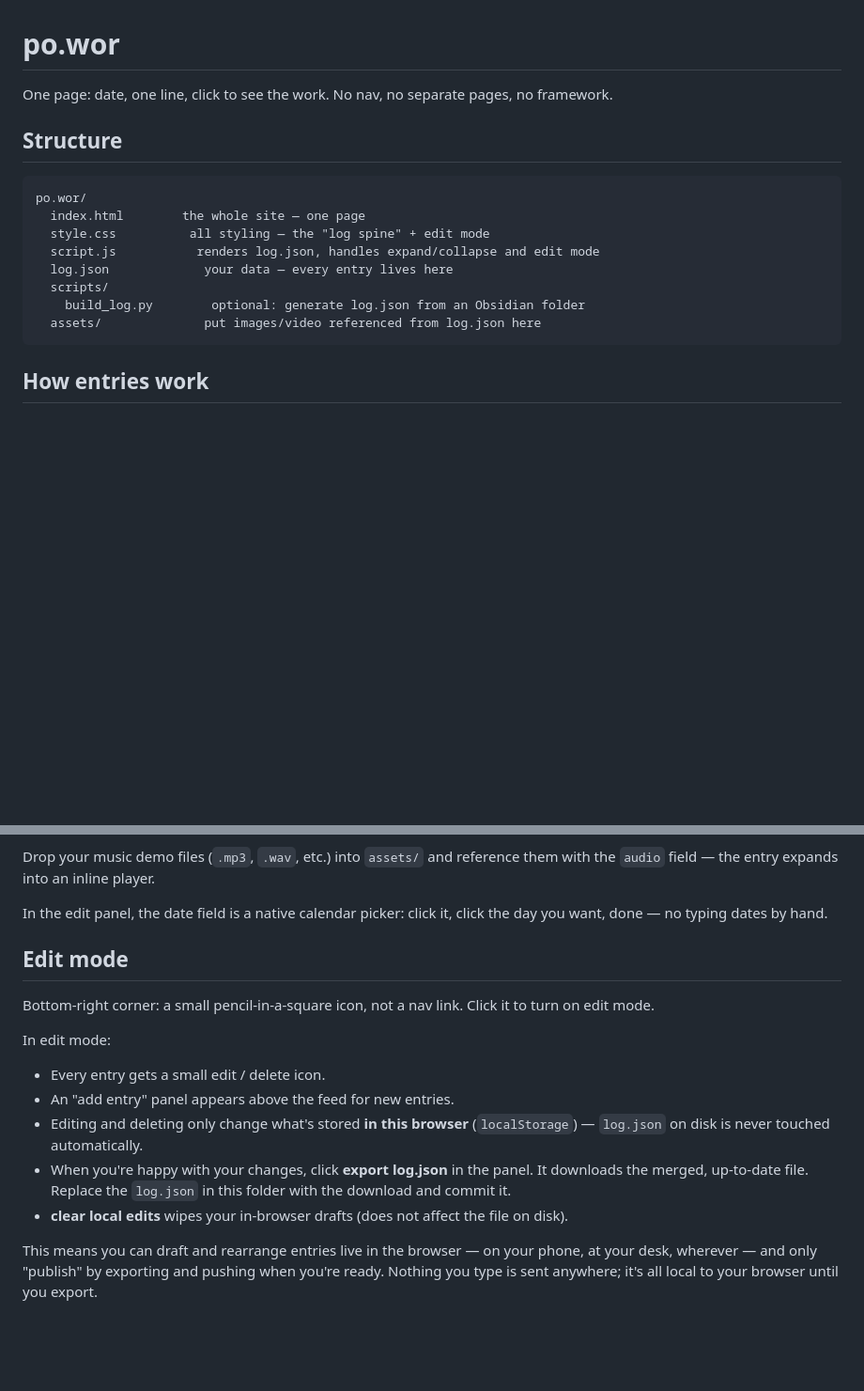
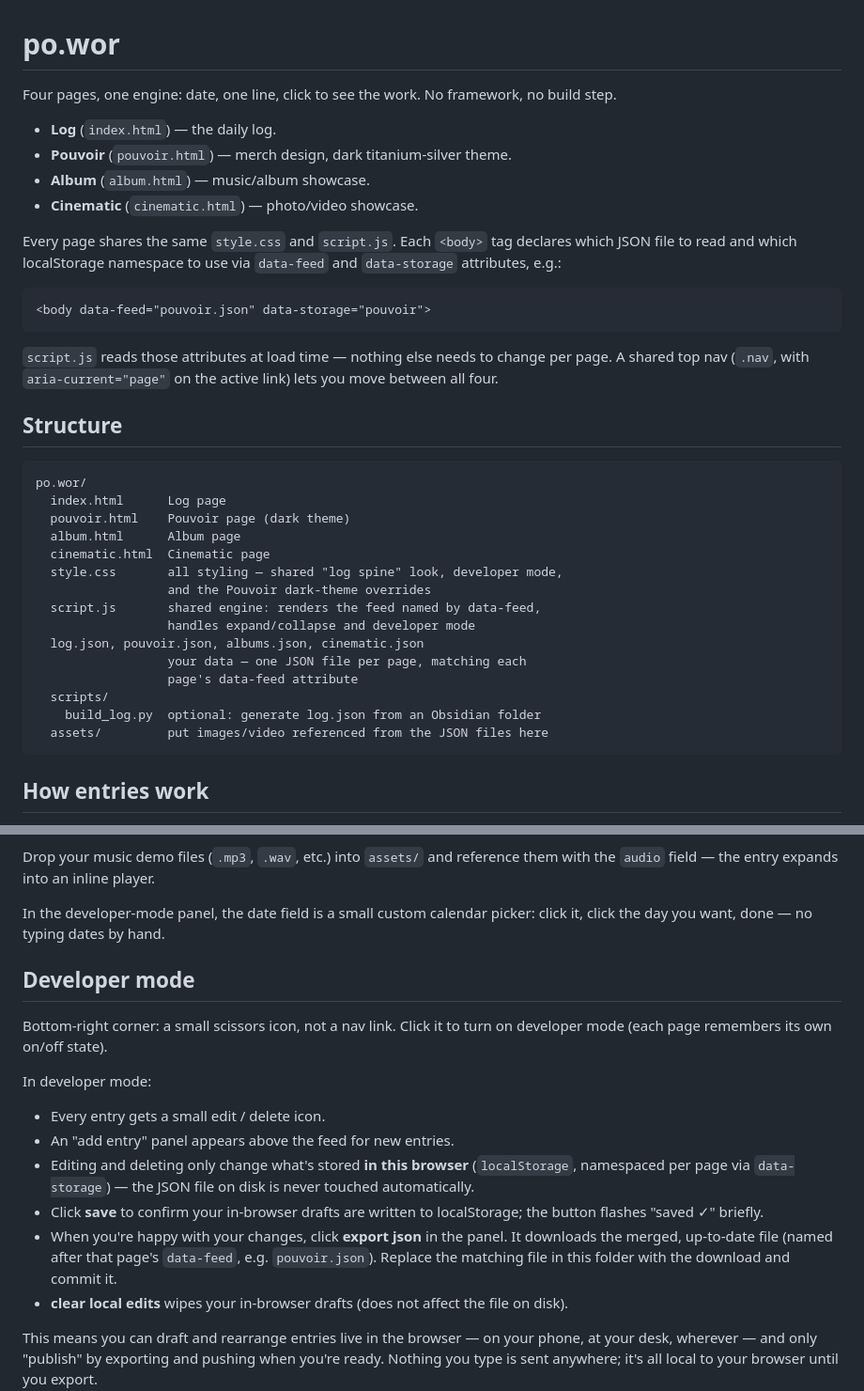
Before and after one commit to pipo27-bit/po.wor, a Markdown page: README.md, 2 parts joined by grey strips. Shown at 94% size. Drawn GitHub-style; blank space fills up the shorter version.

Commit message:
docs: update README for multi-page structure and developer mode

````diff
--- a/README.md
+++ b/README.md
@@ -1,19 +1,43 @@
 # po.wor
 
-One page: date, one line, click to see the work. No nav, no separate pages,
-no framework.
+Four pages, one engine: date, one line, click to see the work. No framework,
+no build step.
+
+- **Log** (`index.html`) — the daily log.
+- **Pouvoir** (`pouvoir.html`) — merch design, dark titanium-silver theme.
+- **Album** (`album.html`) — music/album showcase.
+- **Cinematic** (`cinematic.html`) — photo/video showcase.
+
+Every page shares the same `style.css` and `script.js`. Each `<body>` tag
+declares which JSON file to read and which localStorage namespace to use
+via `data-feed` and `data-storage` attributes, e.g.:
+
+```html
+<body data-feed="pouvoir.json" data-storage="pouvoir">
+```
+
+`script.js` reads those attributes at load time — nothing else needs to
+change per page. A shared top nav (`.nav`, with `aria-current="page"` on
+the active link) lets you move between all four.
 
 ## Structure
 
 ```
 po.wor/
-  index.html        the whole site — one page
-  style.css          all styling — the "log spine" + edit mode
-  script.js           renders log.json, handles expand/collapse and edit mode
-  log.json             your data — every entry lives here
+  index.html      Log page
+  pouvoir.html    Pouvoir page (dark theme)
+  album.html      Album page
+  cinematic.html  Cinematic page
+  style.css       all styling — shared "log spine" look, developer mode,
+                  and the Pouvoir dark-theme overrides
+  script.js       shared engine: renders the feed named by data-feed,
+                  handles expand/collapse and developer mode
+  log.json, pouvoir.json, albums.json, cinematic.json
+                  your data — one JSON file per page, matching each
+                  page's data-feed attribute
   scripts/
-    build_log.py        optional: generate log.json from an Obsidian folder
-  assets/              put images/video referenced from log.json here
+    build_log.py  optional: generate log.json from an Obsidian folder
+  assets/         put images/video referenced from the JSON files here
 ```
 
 ## How entries work
@@ -42,21 +66,25 @@ Drop your music demo files (`.mp3`, `.wav`, etc.) into `assets/` and
 reference them with the `audio` field — the entry expands into an
 inline player.
 
-In the edit panel, the date field is a native calendar picker: click it,
-click the day you want, done — no typing dates by hand.
+In the developer-mode panel, the date field is a small custom calendar
+picker: click it, click the day you want, done — no typing dates by hand.
 
-## Edit mode
+## Developer mode
 
-Bottom-right corner: a small pencil-in-a-square icon, not a nav link. Click
-it to turn on edit mode.
+Bottom-right corner: a small scissors icon, not a nav link. Click it to
+turn on developer mode (each page remembers its own on/off state).
 
-In edit mode:
+In developer mode:
 - Every entry gets a small edit / delete icon.
 - An "add entry" panel appears above the feed for new entries.
 - Editing and deleting only change what's stored **in this browser**
-  (`localStorage`) — `log.json` on disk is never touched automatically.
-- When you're happy with your changes, click **export log.json** in the
-  panel. It downloads the merged, up-to-date file. Replace the `log.json`
+  (`localStorage`, namespaced per page via `data-storage`) — the JSON
+  file on disk is never touched automatically.
+- Click **save** to confirm your in-browser drafts are written to
+  localStorage; the button flashes "saved ✓" briefly.
+- When you're happy with your changes, click **export json** in the
+  panel. It downloads the merged, up-to-date file (named after that
+  page's `data-feed`, e.g. `pouvoir.json`). Replace the matching file
   in this folder with the download and commit it.
 - **clear local edits** wipes your in-browser drafts (does not affect the
   file on disk).
````
